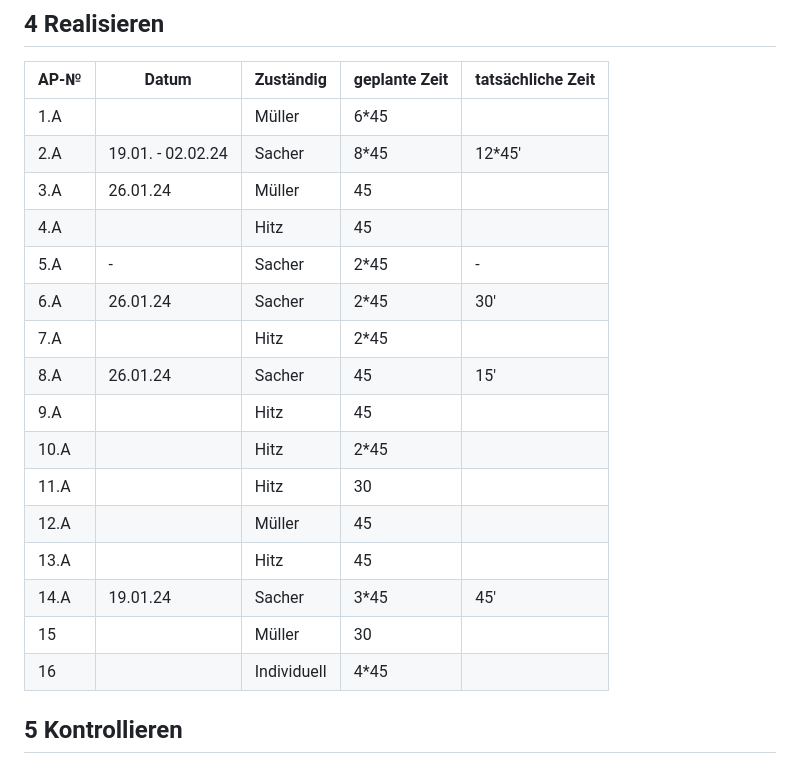
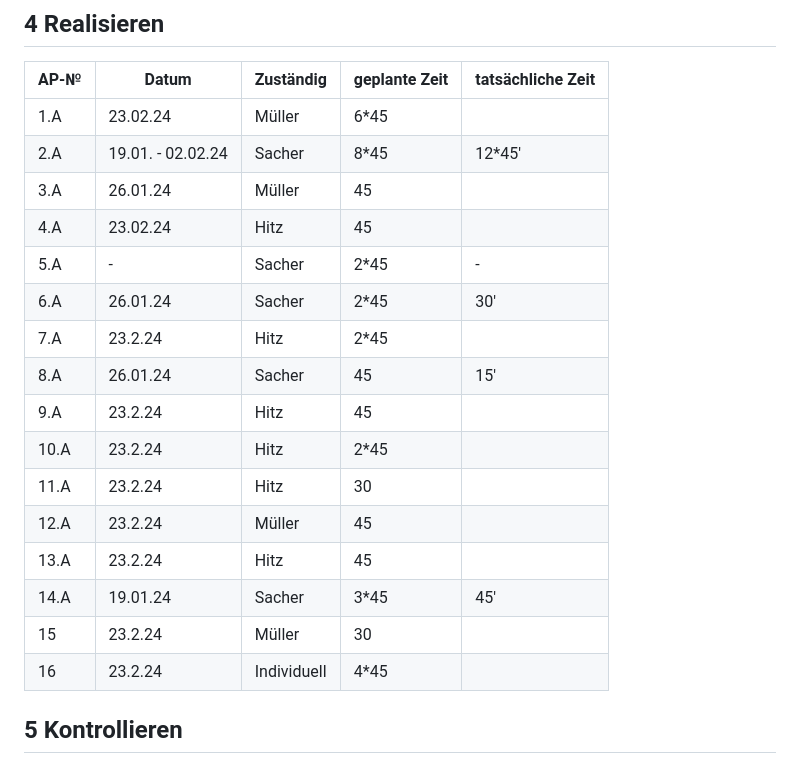
Before and after one commit to Mando-06/Spieleapi, a Markdown page: Projektdokumentation.md, the part around the change. Rendered like a GitHub page.

```diff
--- a/Projektdokumentation.md
+++ b/Projektdokumentation.md
@@ -97,22 +97,22 @@ Ausserdem haben wir uns dazu entschieden, die Items in dem russischen Roulette S
 
 | AP-№ | Datum             | Zuständig   | geplante Zeit | tatsächliche Zeit |
 | ---- | ----------------- | ----------- | ------------- | ----------------- |
-| 1.A  |                   | Müller      | 6\*45         |                   |
+| 1.A  |  23.02.24                 | Müller      | 6\*45         |                   |
 | 2.A  | 19.01. - 02.02.24 | Sacher      | 8\*45         | 12\*45'           |
 | 3.A  | 26.01.24          | Müller      | 45            |                   |
-| 4.A  |                   | Hitz        | 45            |                   |
+| 4.A  |  23.02.24                 | Hitz        | 45            |                   |
 | 5.A  | -                 | Sacher      | 2\*45         | -                 |
 | 6.A  | 26.01.24          | Sacher      | 2\*45         | 30'               |
-| 7.A  |                   | Hitz        | 2\*45         |                   |
+| 7.A  | 23.2.24                  | Hitz        | 2\*45         |                   |
 | 8.A  | 26.01.24          | Sacher      | 45            | 15'               |
-| 9.A  |                   | Hitz        | 45            |                   |
-| 10.A |                   | Hitz        | 2\*45         |                   |
-| 11.A |                   | Hitz        | 30            |                   |
-| 12.A |                   | Müller      | 45            |                   |
-| 13.A |                   | Hitz        | 45            |                   |
+| 9.A  | 23.2.24                  | Hitz        | 45            |                   |
+| 10.A |  23.2.24                 | Hitz        | 2\*45         |                   |
+| 11.A | 23.2.24                  | Hitz        | 30            |                   |
+| 12.A |   23.2.24                | Müller      | 45            |                   |
+| 13.A |  23.2.24                 | Hitz        | 45            |                   |
 | 14.A | 19.01.24          | Sacher      | 3\*45         | 45'               |
-| 15   |                   | Müller      | 30            |                   |
-| 16   |                   | Individuell | 4\*45         |                   |
+| 15   |  23.2.24                 | Müller      | 30            |                   |
+| 16   |   23.2.24                   | Individuell | 4\*45         |                   |
 
 ## 5 Kontrollieren
 
```
